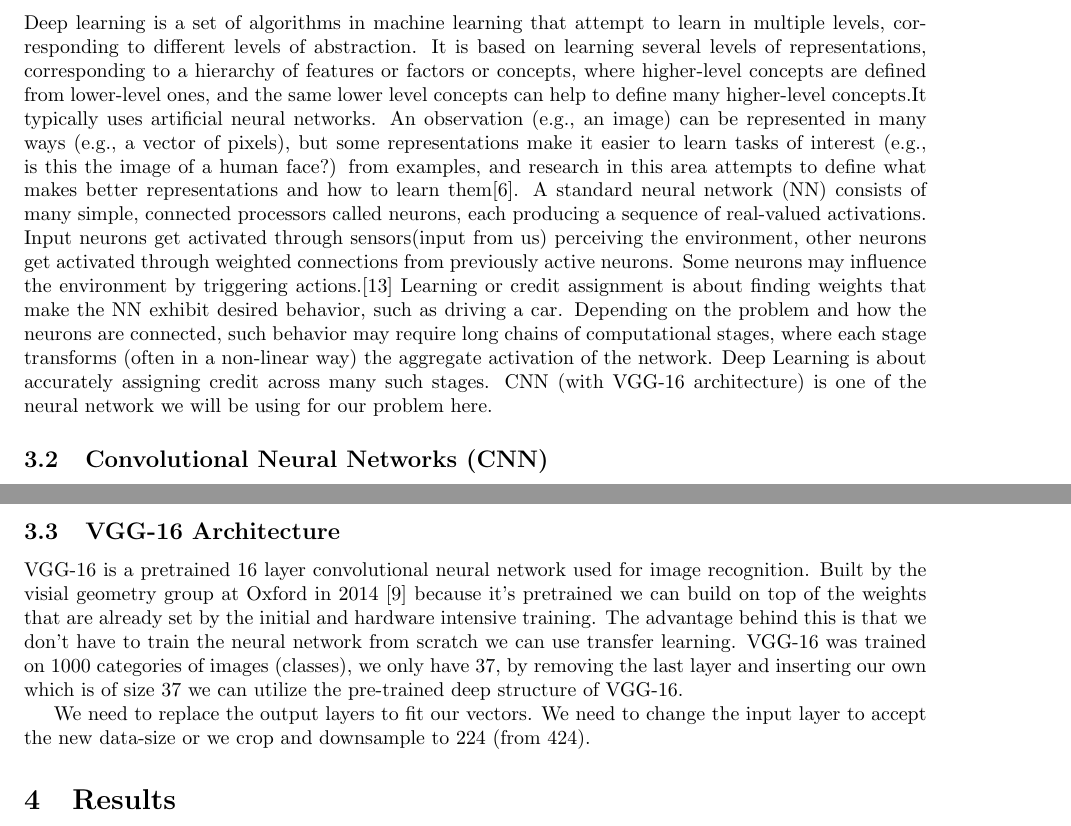
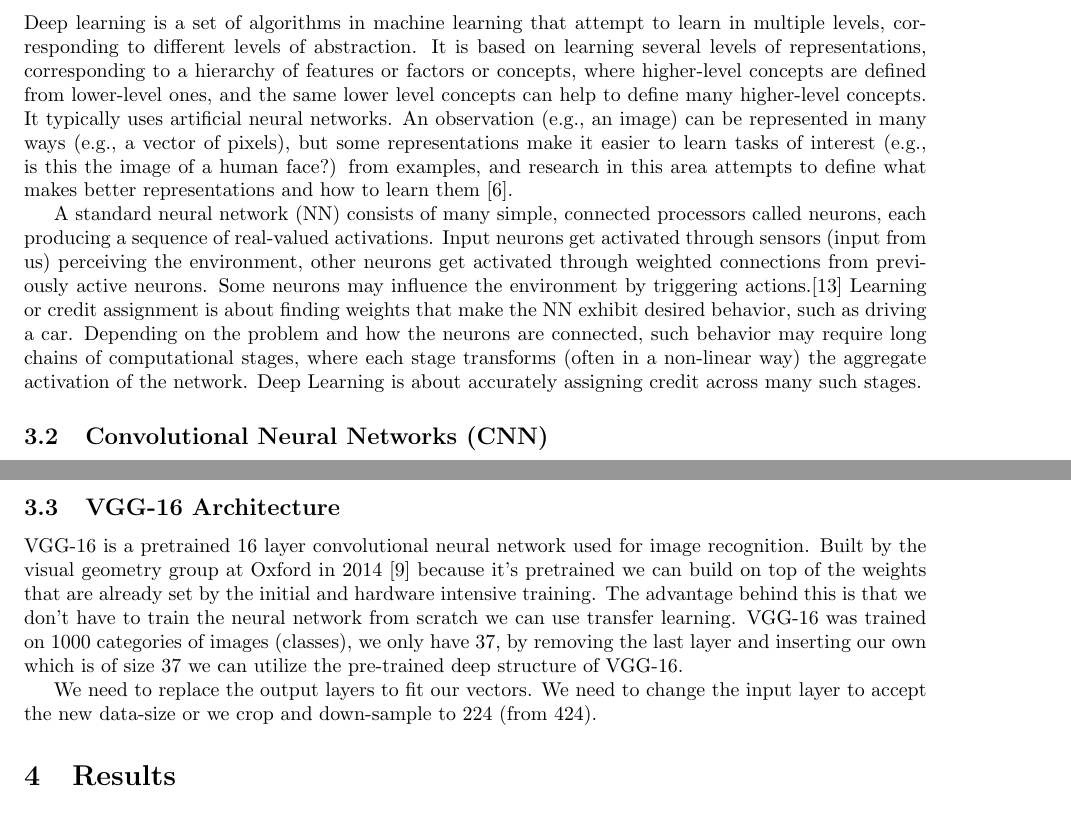
Before and after one commit to diegocasmo/ml-project, a LaTeX document (report/main.tex, which reads report/sections/methods.tex): two parts of pages 2 and 3 of 4, joined at a grey line, cut so that both start at the same text. Compiled offline with pdfLaTeX.

Commit message:
grammar fixes

```diff
--- a/report/sections/methods.tex
+++ b/report/sections/methods.tex
@@ -2,9 +2,10 @@
 
 \subsection{Deep Learning}
 % What is deep learning?
-Deep learning is a set of algorithms in machine learning that attempt to learn in multiple levels, corresponding to different levels of abstraction. It is based on learning several levels of representations, corresponding to a hierarchy of features or factors or concepts, where higher-level concepts are defined from lower-level ones, and the same lower level concepts can help to define many higher-level concepts.It typically uses artificial neural networks. An observation (e.g., an image) can be represented in many ways (e.g., a vector of pixels), but some representations make it easier to learn tasks of interest (e.g., is this the image of a human face?) from examples, and research in this area attempts to define what makes better representations and how to learn them\cite{DeepLearning}.
+Deep learning is a set of algorithms in machine learning that attempt to learn in multiple levels, corresponding to different levels of abstraction. It is based on learning several levels of representations, corresponding to a hierarchy of features or factors or concepts, where higher-level concepts are defined from lower-level ones, and the same lower level concepts can help to define many higher-level concepts. It typically uses artificial neural networks. An observation (e.g., an image) can be represented in many ways (e.g., a vector of pixels), but some representations make it easier to learn tasks of interest (e.g., is this the image of a human face?) from examples, and research in this area attempts to define what makes better representations and how to learn them \cite{DeepLearning}.
+
 %Neural networks
-A standard neural network (NN) consists of many simple, connected processors called neurons, each producing a sequence of real-valued activations. Input neurons get activated through sensors(input from us) perceiving the environment, other neurons get activated through weighted connections from previously active neurons. Some neurons may influence the environment by triggering actions.\cite{NeuralNetwork} Learning or credit assignment is about finding weights that make the NN exhibit desired behavior, such as driving a car. Depending on the problem and how the neurons are connected, such behavior may require long chains of computational stages, where each stage transforms (often in a non-linear way) the aggregate activation of the network. Deep Learning is about accurately assigning credit across many such stages. CNN (with VGG-16 architecture) is one of the neural network we will be using for our problem here.
+A standard neural network (NN) consists of many simple, connected processors called neurons, each producing a sequence of real-valued activations. Input neurons get activated through sensors (input from us) perceiving the environment, other neurons get activated through weighted connections from previously active neurons. Some neurons may influence the environment by triggering actions.\cite{NeuralNetwork} Learning or credit assignment is about finding weights that make the NN exhibit desired behavior, such as driving a car. Depending on the problem and how the neurons are connected, such behavior may require long chains of computational stages, where each stage transforms (often in a non-linear way) the aggregate activation of the network. Deep Learning is about accurately assigning credit across many such stages.
 
 \subsection{Convolutional Neural Networks (CNN)}
 
@@ -30,7 +31,7 @@ Finally, convolutional and pooling layers are followed up by a fully-connected l
 
 \subsection{VGG-16 Architecture}
 
-VGG-16 is a pretrained 16 layer convolutional neural network used for image recognition. Built by the visial geometry group at Oxford in \citeyear{vgg16-arxiv} \cite{vgg16-arxiv} because it's pretrained we can build on top of the weights that are already set by the initial and hardware intensive training. The advantage behind this is that we don't have to train the neural network from scratch we can use transfer learning. VGG-16 was trained on 1000 categories of images (classes), we only have 37, by removing the last layer and inserting our own which is of size 37 we can utilize the pre-trained deep structure of VGG-16.
+VGG-16 is a pretrained 16 layer convolutional neural network used for image recognition. Built by the visual geometry group at Oxford in \citeyear{vgg16-arxiv} \cite{vgg16-arxiv} because it's pretrained we can build on top of the weights that are already set by the initial and hardware intensive training. The advantage behind this is that we don't have to train the neural network from scratch we can use transfer learning. VGG-16 was trained on 1000 categories of images (classes), we only have 37, by removing the last layer and inserting our own which is of size 37 we can utilize the pre-trained deep structure of VGG-16.
 
 % There exist other pretrained architectures, why VGG-16 over AlexNet, ImageNet, GoogLeNet which outperformed VGG in the competition VGG was introdced.
 
@@ -38,6 +39,6 @@ VGG-16 is a pretrained 16 layer convolutional neural network used for image reco
 % convolution sizes
 % advantages over AlexNet, and ImageNet
 
-% Architeture changes we have to make
+% Architecture changes we have to make
 We need to replace the output layers to fit our vectors.
-We need to change the input layer to accept the new data-size or we crop and downsample to 224 (from 424).
+We need to change the input layer to accept the new data-size or we crop and down-sample to 224 (from 424).
```
